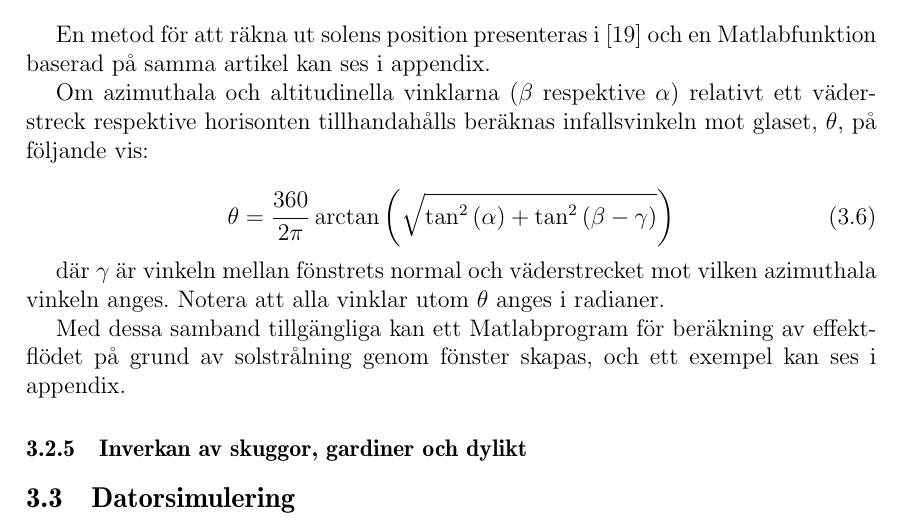
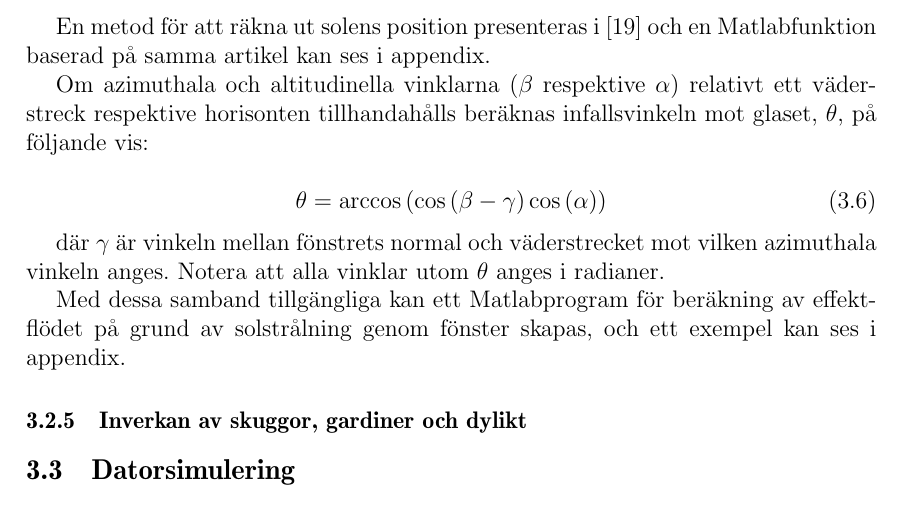
Before and after one commit to danstaby/stabilisera-temperatur, a LaTeX document (report/report.tex, which reads report/sections/sunthroughwindowsmethod.tex): part of page 20 of 26, cut so that both start at the same text. Compiled offline with pdfLaTeX.

Commit message:
Edited formulae for angle in sunthroughwindowsmethod

```diff
--- a/report/sections/sunthroughwindowsmethod.tex
+++ b/report/sections/sunthroughwindowsmethod.tex
@@ -9,8 +9,7 @@ En metod för att räkna ut solens position presenteras i \cite{walraven78} och
 Om azimuthala och altitudinella vinklarna ($\beta$ respektive $\alpha$) relativt ett väderstreck respektive horisonten tillhandahålls beräknas infallsvinkeln mot glaset, $\theta$, på följande vis:
 
 \begin{equation}
-\theta = \frac{360}{2\pi}\arctan{\left( \sqrt{\tan^2{\left(\alpha\right)}
-+ \tan^2{\left(\beta - \gamma \right)}} \right)}
+\theta = \arccos{\left( \cos{\left(\beta - \gamma\right)}\cos{\left(\alpha\right)}\right)}
 \end{equation}
 
 där $\gamma$ är vinkeln mellan fönstrets normal och väderstrecket mot vilken azimuthala vinkeln anges. Notera att alla vinklar utom $\theta$ anges i radianer.
```
